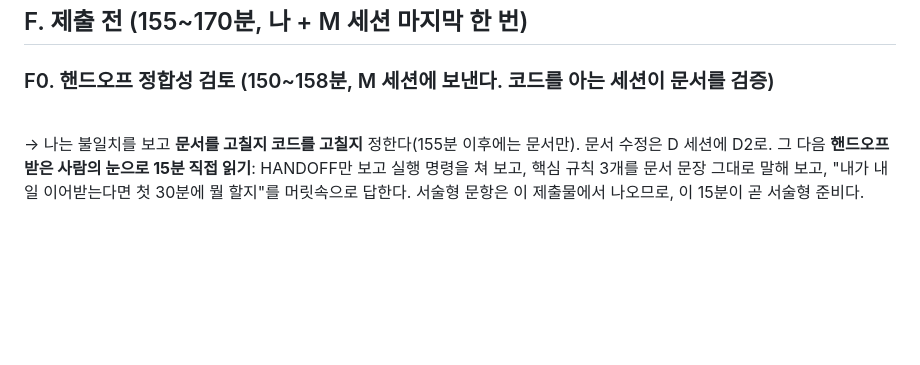
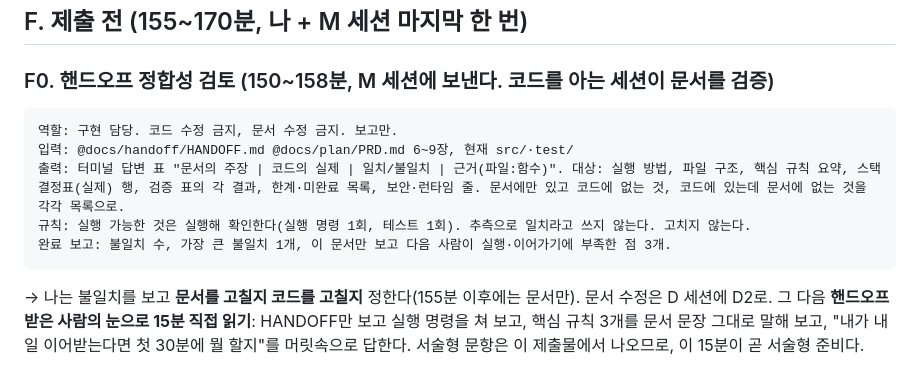
Before and after one commit to asxein/ops-workbench, a Markdown page: flow.md, the part around the change. Drawn GitHub-style; blank space fills up the shorter version.

Commit message:
docs: F0 프롬프트 블록 복구
Co-Authored-By: Claude Fable 5.1 <noreply@anthropic.com>

````diff
--- a/flow.md
+++ b/flow.md
@@ -196,7 +196,13 @@ D1(시작) · D2(결정 한 줄) · D3(145분 컴파일)은 `08_개인키트_Git
 
 ### F0. 핸드오프 정합성 검토 (150~158분, M 세션에 보낸다. 코드를 아는 세션이 문서를 검증)
 
-\
+```
+역할: 구현 담당. 코드 수정 금지, 문서 수정 금지. 보고만.
+입력: @docs/handoff/HANDOFF.md @docs/plan/PRD.md 6~9장, 현재 src/·test/
+출력: 터미널 답변 표 "문서의 주장 | 코드의 실제 | 일치/불일치 | 근거(파일:함수)". 대상: 실행 방법, 파일 구조, 핵심 규칙 요약, 스택 결정표(실제) 행, 검증 표의 각 결과, 한계·미완료 목록, 보안·런타임 줄. 문서에만 있고 코드에 없는 것, 코드에 있는데 문서에 없는 것을 각각 목록으로.
+규칙: 실행 가능한 것은 실행해 확인한다(실행 명령 1회, 테스트 1회). 추측으로 일치라고 쓰지 않는다. 고치지 않는다.
+완료 보고: 불일치 수, 가장 큰 불일치 1개, 이 문서만 보고 다음 사람이 실행·이어가기에 부족한 점 3개.
+```
 → 나는 불일치를 보고 **문서를 고칠지 코드를 고칠지** 정한다(155분 이후에는 문서만). 문서 수정은 D 세션에 D2로. 그 다음 **핸드오프 받은 사람의 눈으로 15분 직접 읽기**: HANDOFF만 보고 실행 명령을 쳐 보고, 핵심 규칙 3개를 문서 문장 그대로 말해 보고, "내가 내일 이어받는다면 첫 30분에 뭘 할지"를 머릿속으로 답한다. 서술형 문항은 이 제출물에서 나오므로, 이 15분이 곧 서술형 준비다.
 
 ### F1. README 대조
````
